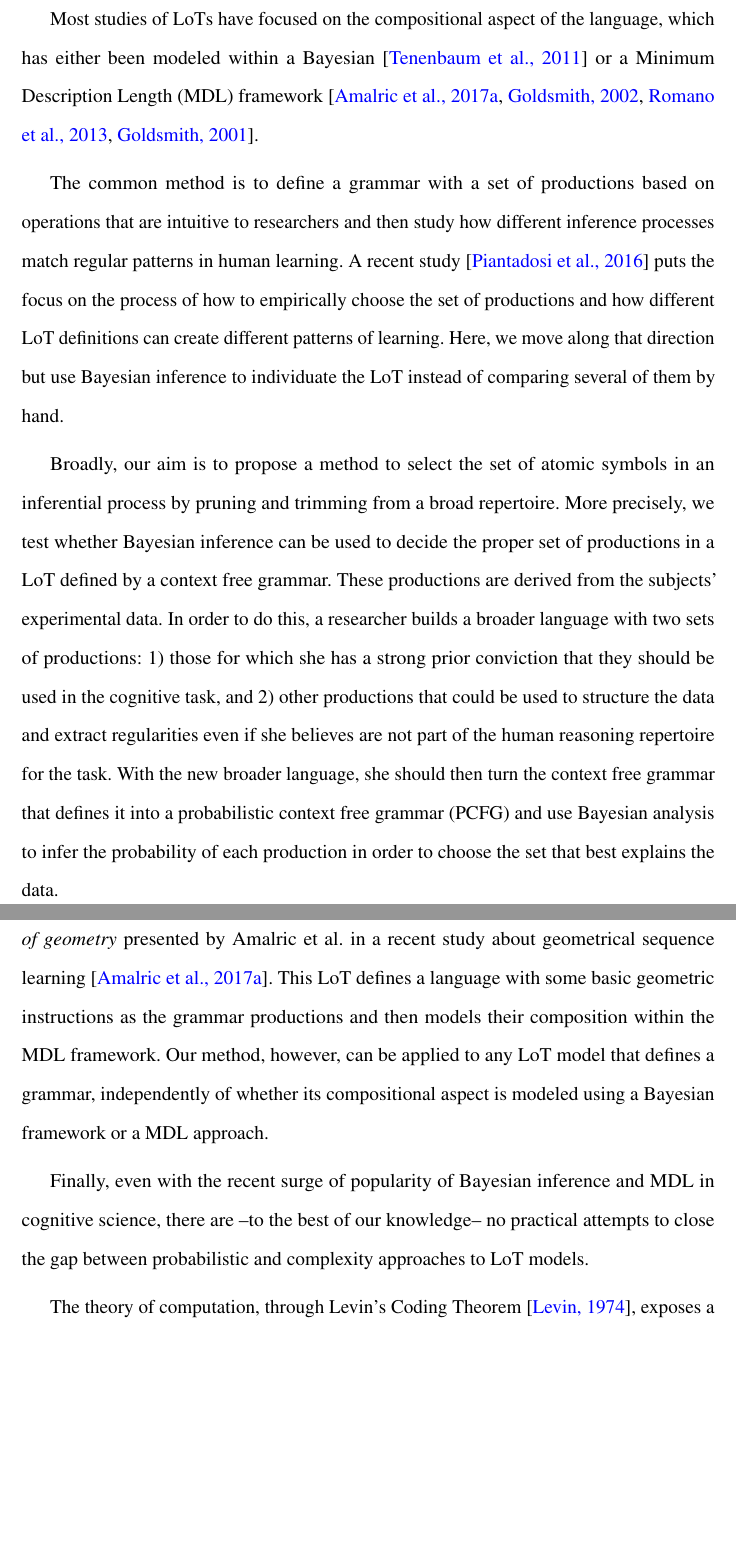
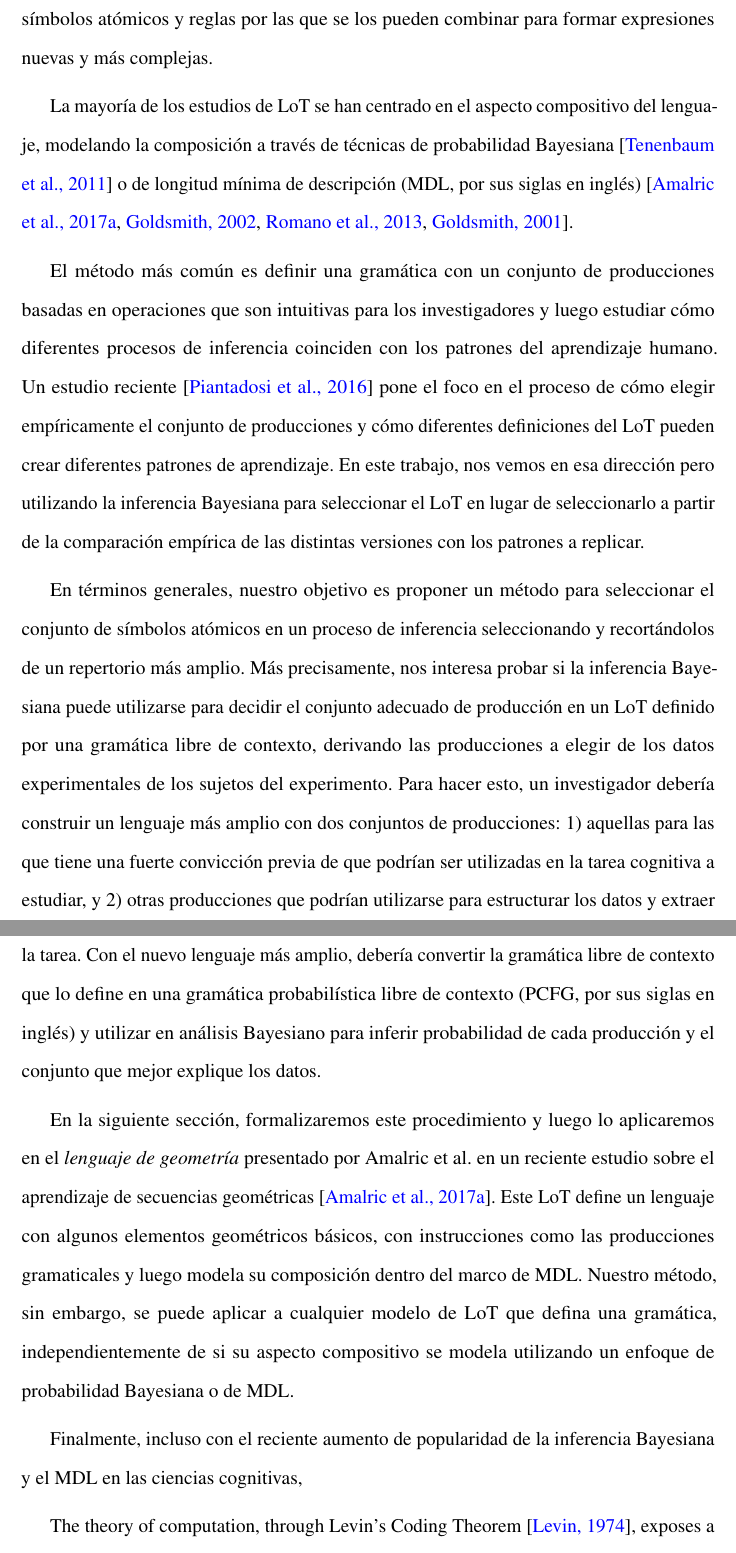
Before and after one commit to sfigueir/Sergio-Tesis-Doctoral, a LaTeX thesis (main.tex, which reads papers/plos_one_final.tex): two parts of pages 29 and 30 of 216, joined at a grey line, cut at the place of the change, the shorter picture padded with empty space. Compiled offline with pdfLaTeX.

Commit message:
Updates from Overleaf

```diff
--- a/papers/plos_one_final.tex
+++ b/papers/plos_one_final.tex
@@ -23,13 +22,40 @@ While frameworks may differ on how a LoT may be implemented computationally, the
 
-Most studies of LoTs have focused on the compositional aspect of the language, which has either been modeled within a Bayesian \cite{tenenbaum2011grow} or a Minimum Description Length (MDL) framework \cite{marie2016,goldsmith2002probabilistic,romano2013language,goldsmith2001unsupervised}.
+%Symbolic approaches like the \textit{language of thought} (LoT) hypothesis \cite{fodor1975language}, claim that thinking takes form in a sort of mental language, composed of a limited set of atomic symbols that can be combined to form more complex structures following combinatorial rules.
 
-The common method is to define a grammar with a set of productions based on operations that are intuitive to researchers and then study how different inference processes match regular patterns in human learning. A recent study \cite{piantadosi2016logical} puts the focus on the process of how to empirically choose the set of productions and how different LoT definitions can create different patterns of learning. Here, we move along that direction but use Bayesian inference to individuate the LoT instead of comparing several of them by hand.
+Enfoques simbólicos como la hipótesis del \textit{lenguaje del pensamiento} (LoT, por sus siglas en inglés) \cite{fodor1975language}, afirman que el pensamiento toma forma en una especie de lenguaje mental compuesto por un conjunto limitado de símbolos atómicos que se pueden combinar para formar estructuras más complejas siguiendo reglas combinatorias.
 
-Broadly, our aim is to propose a method to select the set of atomic symbols in an inferential process by pruning and trimming from a broad repertoire. More precisely, we test whether Bayesian inference can be used to decide the proper set of productions in a LoT defined by a context free grammar. These productions are derived from the subjects' experimental data. In order to do this, a researcher builds a broader language with two sets of productions: 1) those for which she has a strong prior conviction that they should be used in the cognitive task, and 2) other productions that could be used to structure the data and extract regularities even if she believes are not part of the human reasoning repertoire for the task. With the new broader language, she should then turn the context free grammar that defines it into a probabilistic context free grammar (PCFG) and use Bayesian analysis to infer the probability of each production in order to choose the set that best explains the data.
+%Despite criticisms and objections \cite{blackburn1984spreading,loewer1991meaning,knowles1998language,aydede1997language}, symbolic approaches ---in general--- and the LoT hypothesis ---in particular--- have gained some renewed attention with recent results that might explain learning across different domains as statistical inference over a compositionally structured hypothesis space \cite{tenenbaum2011grow,piantadosi2016four}.
 
-In the next section we formalize this procedure and then apply it on the \textit{language of geometry} presented by Amalric et al. in a recent study about geometrical sequence learning \cite{marie2016}. This LoT defines a language with some basic geometric instructions as the grammar productions and then models their composition within the MDL framework. Our method, however, can be applied to any LoT model that defines a grammar, independently of whether its compositional aspect is modeled using a Bayesian framework or a MDL approach.
+A pesar de las críticas y objeciones \cite{blackburn1984spreading,loewer1991meaning,knowles1998language,aydede1997language}, los enfoques simbólicos ---en general--- y la hipótesis LoT ---en particular--- han ganado una atención renovada con resultados recientes que podrían explicar el proceso de aprendizaje en diferentes dominios como un proceso de inferencia estadística sobre un espacio de hipótesis estructurado y componible \cite{tenenbaum2011grow,piantadosi2016four}.
 
-Finally, even with the recent surge of popularity of Bayesian inference and MDL in cognitive science, there are --to the best of our knowledge-- no practical attempts to close the gap between probabilistic and complexity approaches to LoT models.
+%The LoT is not necessarily unique. In fact, the form that it takes has been modeled in many different ways depending on the problem domain: numerical concept learning \cite{piantadosi2012bootstrapping}, sequence learning \cite{marie2016,yildirim2015learning,romano2013language}, visual concept learning \cite{ellis2015unsupervised}, theory learning \cite{ullman2012theory}, etc.
+
+El Lot no es necesariamente único. De hecho, la forma que toma ha sido modelada de muchas formas diferentes diferentes dependiendo del dominio del problema: aprendizaje de conceptos numéricos \cite{piantadosi2012bootstrapping}, aprendizaje de secuencias \cite{marie2016,yildirim2015learning,romano2013language}, aprendizaje visual de conceptos \cite{ellis2015unsupervised}, aprendizaje de teorías \cite{ullman2012theory}, etc.
+
+%While frameworks may differ on how a LoT may be implemented computationally, they all share the property of being built from a set of atomic symbols and rules by which they can be combined to form new and more complex expressions.
+
+Si bien los trabajos pueden diferir en cómo se puede implementar un LoT computacionalmente, todos comparten la propiedad de estar construidos a partir de un conjunto de símbolos atómicos y reglas por las que se los pueden combinar para formar expresiones nuevas y más complejas.
+
+%Most studies of LoTs have focused on the compositional aspect of the language, which has either been modeled within a Bayesian \cite{tenenbaum2011grow} or a Minimum Description Length (MDL) framework \cite{marie2016,goldsmith2002probabilistic,romano2013language,goldsmith2001unsupervised}.
+
+La mayoría de los estudios de LoT se han centrado en el aspecto compositivo del lenguaje, modelando la composición a través de técnicas de probabilidad Bayesiana \cite{tenenbaum2011grow} o de longitud mínima de descripción (MDL, por sus siglas en inglés) \cite{marie2016,goldsmith2002probabilistic,romano2013language,goldsmith2001unsupervised}.
+
+%The common method is to define a grammar with a set of productions based on operations that are intuitive to researchers and then study how different inference processes match regular patterns in human learning. A recent study \cite{piantadosi2016logical} puts the focus on the process of how to empirically choose the set of productions and how different LoT definitions can create different patterns of learning. Here, we move along that direction but use Bayesian inference to individuate the LoT instead of comparing several of them by hand.
+
+
+El método más común es definir una gramática con un conjunto de producciones basadas en operaciones que son intuitivas para los investigadores y luego estudiar cómo diferentes procesos de inferencia coinciden con los patrones del aprendizaje humano. Un estudio reciente \cite{piantadosi2016logical} pone el foco en el proceso de cómo elegir empíricamente el conjunto de producciones y cómo diferentes definiciones del LoT pueden crear diferentes patrones de aprendizaje. En este trabajo, nos vemos en esa dirección pero utilizando la inferencia Bayesiana para seleccionar el LoT en lugar de seleccionarlo a partir de la comparación empírica de las distintas versiones con los patrones a replicar.
+
+%Broadly, our aim is to propose a method to select the set of atomic symbols in an inferential process by pruning and trimming from a broad repertoire. More precisely, we test whether Bayesian inference can be used to decide the proper set of productions in a LoT defined by a context free grammar. These productions are derived from the subjects' experimental data. In order to do this, a researcher builds a broader language with two sets of productions: 1) those for which she has a strong prior conviction that they should be used in the cognitive task, and 2) other productions that could be used to structure the data and extract regularities even if she believes are not part of the human reasoning repertoire for the task. With the new broader language, she should then turn the context free grammar that defines it into a probabilistic context free grammar (PCFG) and use Bayesian analysis to infer the probability of each production in order to choose the set that best explains the data.
+
+En términos generales, nuestro objetivo es proponer un método para seleccionar el conjunto de símbolos atómicos en un proceso de inferencia seleccionando y recortándolos de un repertorio más amplio. Más precisamente, nos interesa probar si la inferencia Bayesiana puede utilizarse para decidir el conjunto adecuado de producción en un LoT definido por una gramática libre de contexto, derivando las producciones a elegir de los datos experimentales de los sujetos del experimento. Para hacer esto, un investigador debería construir un lenguaje más amplio con dos conjuntos de producciones: 1) aquellas para las que tiene una fuerte convicción previa de que podrían ser utilizadas en la tarea cognitiva a estudiar, y 2) otras producciones que podrían utilizarse para estructurar los datos y extraer regularidades incluso si cree que no son parte del repertorio de razonamiento humano para la tarea. Con el nuevo lenguaje más amplio, debería convertir la gramática libre de contexto que lo define en una gramática probabilística libre de contexto (PCFG, por sus siglas en inglés) y utilizar en análisis Bayesiano para inferir probabilidad de cada producción y el conjunto que mejor explique los datos.
+
+%In the next section we formalize this procedure and then apply it on the \textit{language of geometry} presented by Amalric et al. in a recent study about geometrical sequence learning \cite{marie2016}. This LoT defines a language with some basic geometric instructions as the grammar productions and then models their composition within the MDL framework. Our method, however, can be applied to any LoT model that defines a grammar, independently of whether its compositional aspect is modeled using a Bayesian framework or a MDL approach.
+
+En la siguiente sección, formalizaremos este procedimiento y luego lo aplicaremos en el \textit{lenguaje de geometría} presentado por Amalric et al. en un reciente estudio sobre el aprendizaje de secuencias geométricas \cite{marie2016}. Este LoT define un lenguaje con algunos elementos geométricos básicos, con instrucciones como las producciones gramaticales y luego modela su composición dentro del marco de MDL. Nuestro método, sin embargo, se puede aplicar a cualquier modelo de LoT que defina una gramática, independientemente de si su aspecto compositivo se modela utilizando un enfoque de probabilidad Bayesiana o de MDL.
+
+%Finally, even with the recent surge of popularity of Bayesian inference and MDL in cognitive science, there are --to the best of our knowledge-- no practical attempts to close the gap between probabilistic and complexity approaches to LoT models.
+
+Finalmente, incluso con el reciente aumento de popularidad de la inferencia Bayesiana y el MDL en las ciencias cognitivas,
 
 The theory of computation, through Levin's Coding Theorem \cite{levin1974laws}, exposes a remarkable relationship between the {\em Kolmogorov complexity} of a sequence and its {\em universal probability}, largely used in algorithmic information theory. Although both metrics are actually non-computable and defined over a universal prefix Turing Machine, we can apply both ideas to other non-universal Turing Machines in the same way that the concept of complexity used in MDL can be computed for specific, non-universal languages.
 
```
Also changed, not shown: papers/plos_one_final.tex (19 more changed lines).
